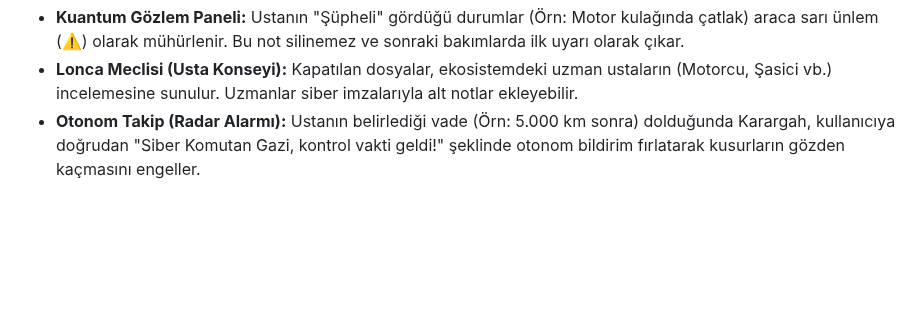
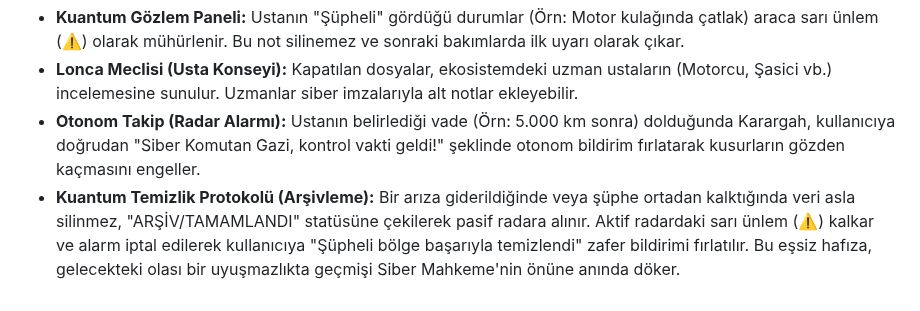
Before and after one commit to hgazicam06-design/OTODNA_CORE, a Markdown page: son.md, the part around the change. Drawn GitHub-style; blank space fills up the shorter version.

Commit message:
SAYRİKS Kuantum Temizlik Protokolü eklendi

```diff
--- a/son.md
+++ b/son.md
@@ -44,3 +44,4 @@ OtoDNA ekosisteminde motor değişimi ("Aracın Kalp Nakli"), kullanıcıyı yor
 *   **Kuantum Gözlem Paneli:** Ustanın "Şüpheli" gördüğü durumlar (Örn: Motor kulağında çatlak) araca sarı ünlem (⚠️) olarak mühürlenir. Bu not silinemez ve sonraki bakımlarda ilk uyarı olarak çıkar.
 *   **Lonca Meclisi (Usta Konseyi):** Kapatılan dosyalar, ekosistemdeki uzman ustaların (Motorcu, Şasici vb.) incelemesine sunulur. Uzmanlar siber imzalarıyla alt notlar ekleyebilir.
 *   **Otonom Takip (Radar Alarmı):** Ustanın belirlediği vade (Örn: 5.000 km sonra) dolduğunda Karargah, kullanıcıya doğrudan "Siber Komutan Gazi, kontrol vakti geldi!" şeklinde otonom bildirim fırlatarak kusurların gözden kaçmasını engeller.
+*   **Kuantum Temizlik Protokolü (Arşivleme):** Bir arıza giderildiğinde veya şüphe ortadan kalktığında veri asla silinmez, "ARŞİV/TAMAMLANDI" statüsüne çekilerek pasif radara alınır. Aktif radardaki sarı ünlem (⚠️) kalkar ve alarm iptal edilerek kullanıcıya "Şüpheli bölge başarıyla temizlendi" zafer bildirimi fırlatılır. Bu eşsiz hafıza, gelecekteki olası bir uyuşmazlıkta geçmişi Siber Mahkeme'nin önüne anında döker.
```
